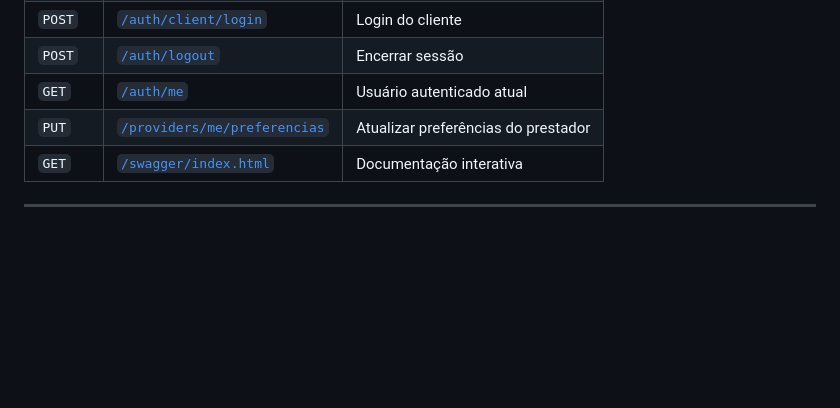
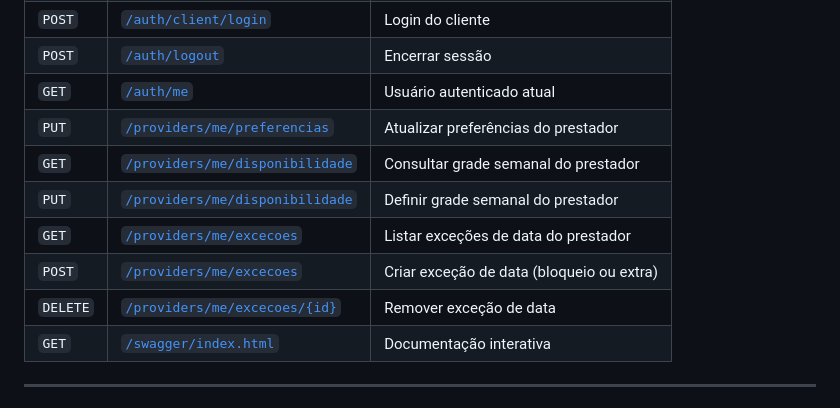
Before and after one commit to caetasousa/agendaGo, a Markdown page: README.md, the part around the change. Rendered like a GitHub page; blank space fills up the shorter version.

Commit message:
docs: adiciona rotas de disponibilidade ao README

```diff
--- a/README.md
+++ b/README.md
@@ -55,6 +55,11 @@ docker compose down -v     # apaga os dados do banco junto
 | `POST` | [`/auth/logout`](http://localhost:8080/swagger/index.html#/auth/post_auth_logout) | Encerrar sessão |
 | `GET` | [`/auth/me`](http://localhost:8080/swagger/index.html#/auth/get_auth_me) | Usuário autenticado atual |
 | `PUT` | [`/providers/me/preferencias`](http://localhost:8080/swagger/index.html#/providers/put_providers_me_preferencias) | Atualizar preferências do prestador |
+| `GET` | [`/providers/me/disponibilidade`](http://localhost:8080/swagger/index.html#/availability/get_providers_me_disponibilidade) | Consultar grade semanal do prestador |
+| `PUT` | [`/providers/me/disponibilidade`](http://localhost:8080/swagger/index.html#/availability/put_providers_me_disponibilidade) | Definir grade semanal do prestador |
+| `GET` | [`/providers/me/excecoes`](http://localhost:8080/swagger/index.html#/availability/get_providers_me_excecoes) | Listar exceções de data do prestador |
+| `POST` | [`/providers/me/excecoes`](http://localhost:8080/swagger/index.html#/availability/post_providers_me_excecoes) | Criar exceção de data (bloqueio ou extra) |
+| `DELETE` | [`/providers/me/excecoes/{id}`](http://localhost:8080/swagger/index.html#/availability/delete_providers_me_excecoes__id_) | Remover exceção de data |
 | `GET` | [`/swagger/index.html`](http://localhost:8080/swagger/index.html) | Documentação interativa |
 
 ---
```
